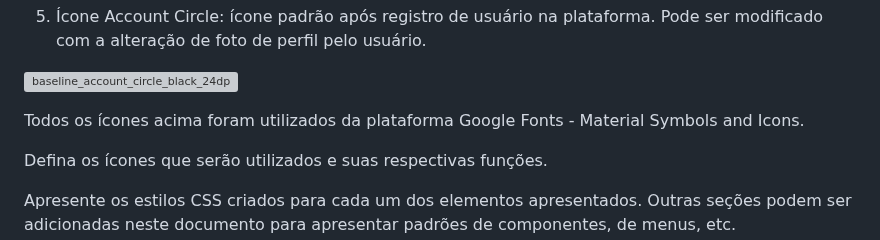
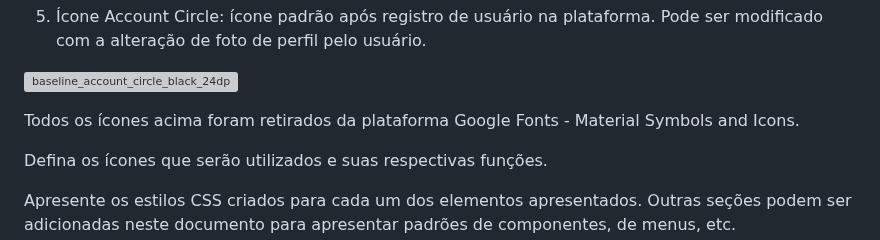
Before and after one commit to ICEI-PUC-Minas-PMV-SI/pmv-si-2023-1-e1-proj-web-t3-organizacao_financeira, a Markdown page: docs/template.md, the part around the change. GitHub-like rendering; grey boxes are pictures that could not be loaded.

Commit message:
correção iconografia

```diff
--- a/docs/template.md
+++ b/docs/template.md
@@ -60,7 +60,7 @@ Na aplicação serão utilizados os seguintes ícones:
 
 ![baseline_account_circle_black_24dp](https://user-images.githubusercontent.com/127874059/236080216-dbb1a244-00a2-4669-9a41-98878d7c29f9.png)
 
-Todos os ícones acima foram utilizados da plataforma Google Fonts - Material Symbols and Icons.
+Todos os ícones acima foram retirados da plataforma Google Fonts - Material Symbols and Icons.
 
 
 Defina os ícones que serão utilizados e suas respectivas funções.
```
